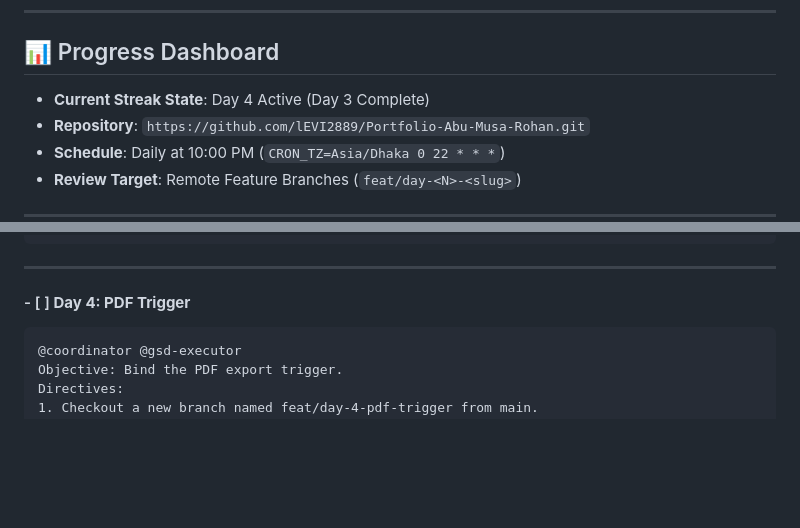
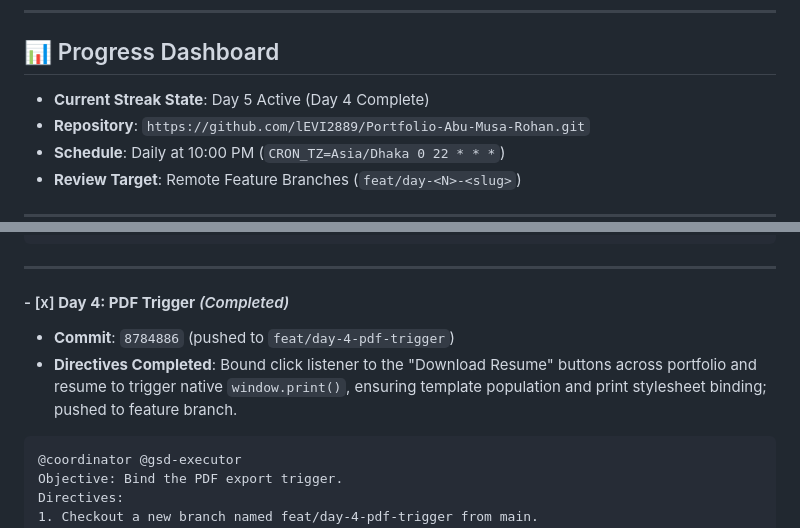
Before and after one commit to lEVI2889/Portfolio-Abu-Musa-Rohan, a Markdown page: STREAK_ROADMAP.md, 2 parts joined by grey strips. GitHub-like rendering; blank space fills up the shorter version.

Commit message:
docs: mark day 4 complete in streak roadmap

````diff
--- a/STREAK_ROADMAP.md
+++ b/STREAK_ROADMAP.md
@@ -7,7 +7,7 @@ Every day on schedule, the Antigravity scheduled automation runs the designated
 ---
 
 ## 📊 Progress Dashboard
-- **Current Streak State**: Day 4 Active (Day 3 Complete)
+- **Current Streak State**: Day 5 Active (Day 4 Complete)
 - **Repository**: `https://github.com/lEVI2889/Portfolio-Abu-Musa-Rohan.git`
 - **Schedule**: Daily at 10:00 PM (`CRON_TZ=Asia/Dhaka 0 22 * * *`)
 - **Review Target**: Remote Feature Branches (`feat/day-<N>-<slug>`)
@@ -54,7 +54,9 @@ Directives:
 
 ---
 
-#### - [ ] **Day 4: PDF Trigger**
+#### - [x] **Day 4: PDF Trigger** *(Completed)*
+- **Commit**: `8784886` (pushed to `feat/day-4-pdf-trigger`)
+- **Directives Completed**: Bound click listener to the "Download Resume" buttons across portfolio and resume to trigger native `window.print()`, ensuring template population and print stylesheet binding; pushed to feature branch.
 ```markdown
 @coordinator @gsd-executor
 Objective: Bind the PDF export trigger.
````
